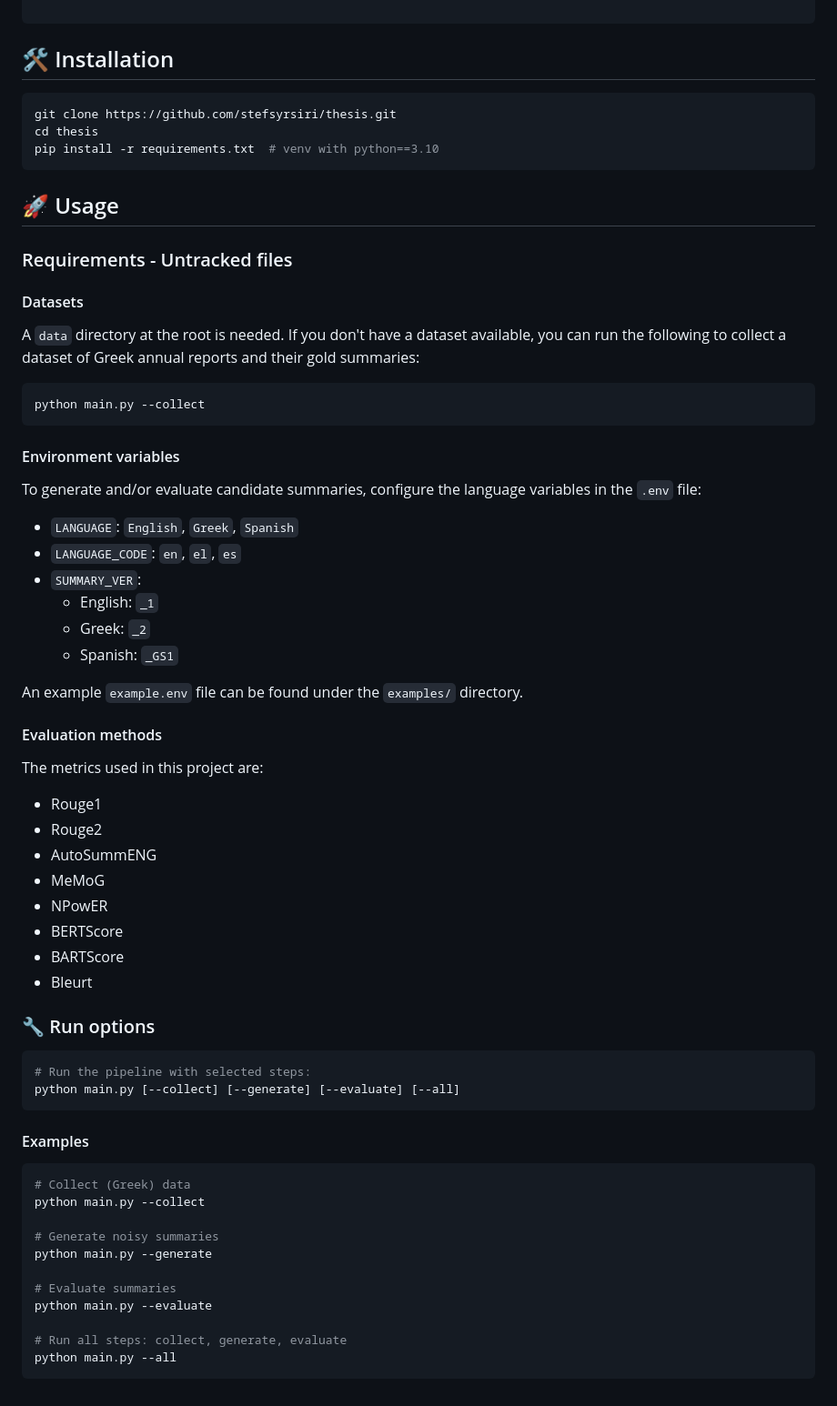
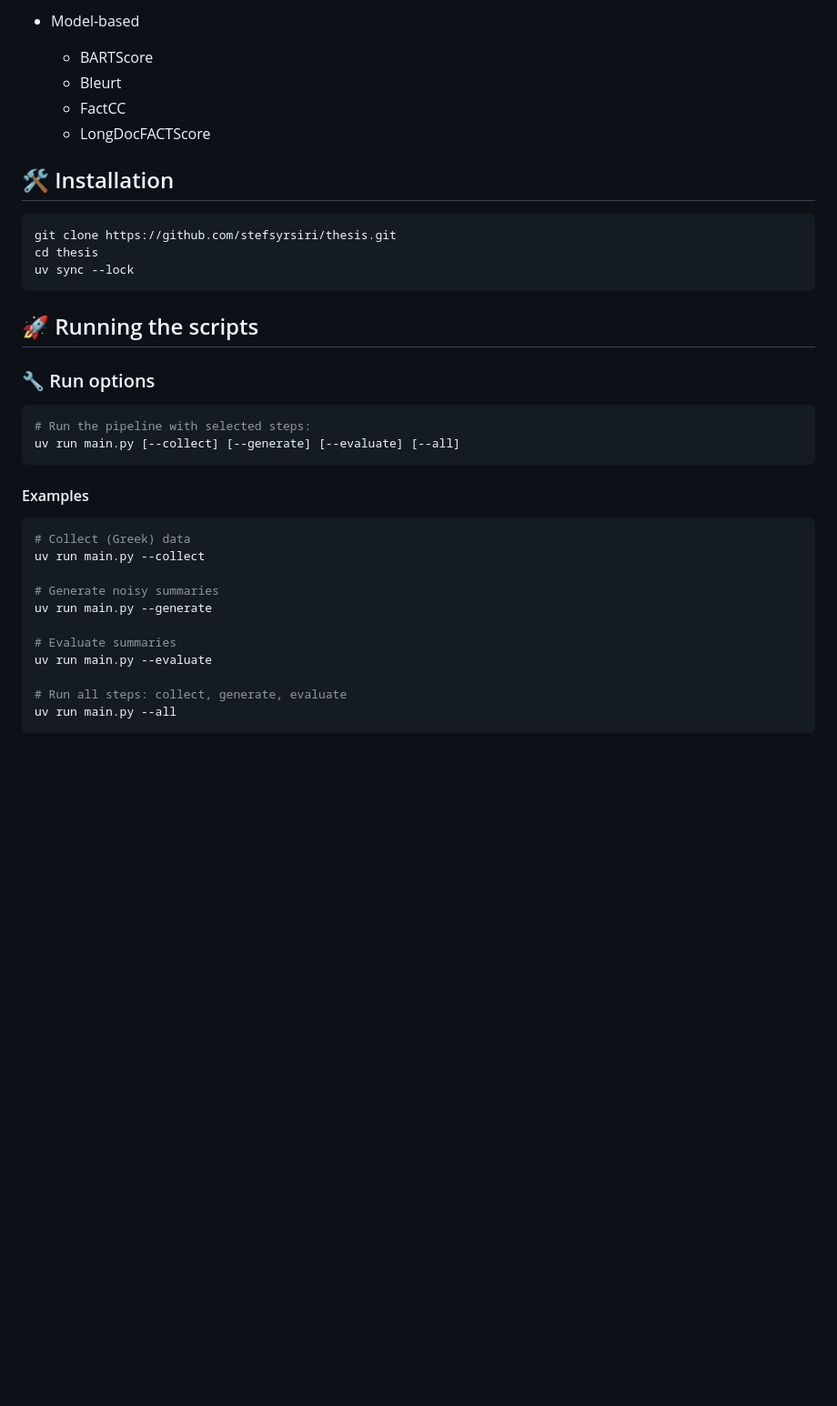
Before and after one commit to stefsyrsiri/financial-summarization-meta-evaluation, a Markdown page: README.md, the part around one of its changes. Shown at 91% size. Drawn GitHub-style; blank space fills up the shorter version.

````diff
--- a/README.md
+++ b/README.md
@@ -43,69 +91,38 @@ thesis/
+- Model-based
+  - BARTScore
+  - Bleurt
+  - FactCC
+  - LongDocFACTScore
 
 ## 🛠️ Installation
 
 ```sh
 git clone https://github.com/stefsyrsiri/thesis.git
 cd thesis
-pip install -r requirements.txt  # venv with python==3.10
+uv sync --lock
 ```
 
-## 🚀 Usage
-
-### Requirements - Untracked files
-
-#### Datasets
-
-A `data` directory at the root is needed. If you don't have a dataset available, you can run the following to collect a dataset of Greek annual reports and their gold summaries:
-
-```sh
-python main.py --collect
-```
-
-#### Environment variables
-
-To generate and/or evaluate candidate summaries, configure the language variables in the `.env` file:
-
-* `LANGUAGE`: `English`, `Greek`, `Spanish`
-* `LANGUAGE_CODE`: `en`, `el`, `es`
-* `SUMMARY_VER`:
-  * English: `_1`
-  * Greek: `_2`
-  * Spanish: `_GS1`
-
-An example `example.env` file can be found under the `examples/` directory.
-
-#### Evaluation methods
-
-The metrics used in this project are:
-
-* Rouge1
-* Rouge2
-* AutoSummENG
-* MeMoG
-* NPowER
-* BERTScore
-* BARTScore
-* Bleurt
+## 🚀 Running the scripts
 
 ### 🔧 Run options
 
 ```sh
 # Run the pipeline with selected steps:
-python main.py [--collect] [--generate] [--evaluate] [--all]
+uv run main.py [--collect] [--generate] [--evaluate] [--all]
 ```
 
 #### Examples
 
 ```sh
 # Collect (Greek) data
-python main.py --collect
+uv run main.py --collect
 
 # Generate noisy summaries
-python main.py --generate
+uv run main.py --generate
 
 # Evaluate summaries
-python main.py --evaluate
+uv run main.py --evaluate
 
 # Run all steps: collect, generate, evaluate
-python main.py --all
+uv run main.py --all
 ```
````
Also changed, not shown: other parts of README.md (+65 -17 lines).
